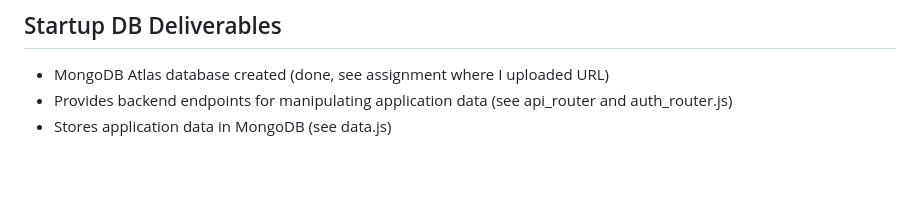
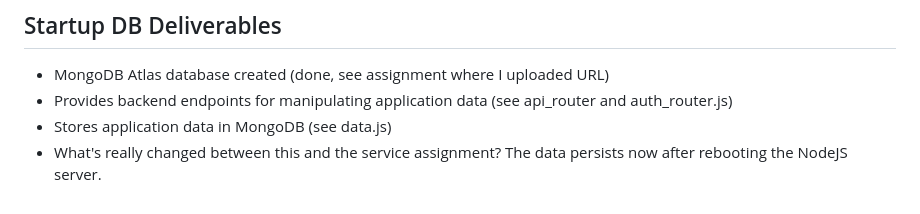
Before and after one commit to Pocketkid2/cs260fall2023, a Markdown page: README.md, the part around the change. Rendered like a GitHub page; blank space fills up the shorter version.

```diff
--- a/README.md
+++ b/README.md
@@ -107,3 +107,4 @@ The one-stop shop for film nerds. You can find information about movies, read re
 * MongoDB Atlas database created (done, see assignment where I uploaded URL)
 * Provides backend endpoints for manipulating application data (see api_router and auth_router.js)
 * Stores application data in MongoDB (see data.js)
+* What's really changed between this and the service assignment? The data persists now after rebooting the NodeJS server.
```
